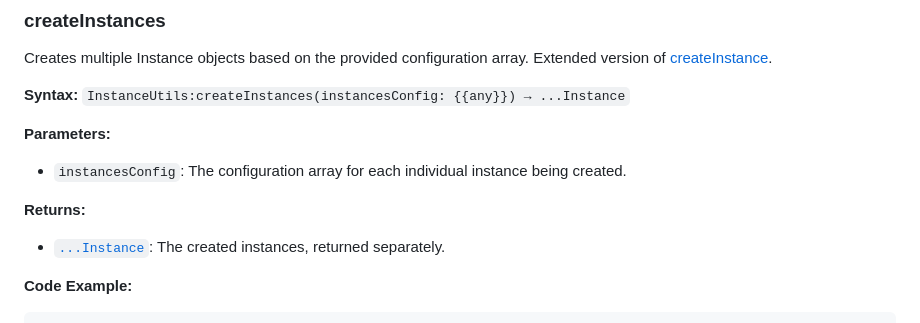
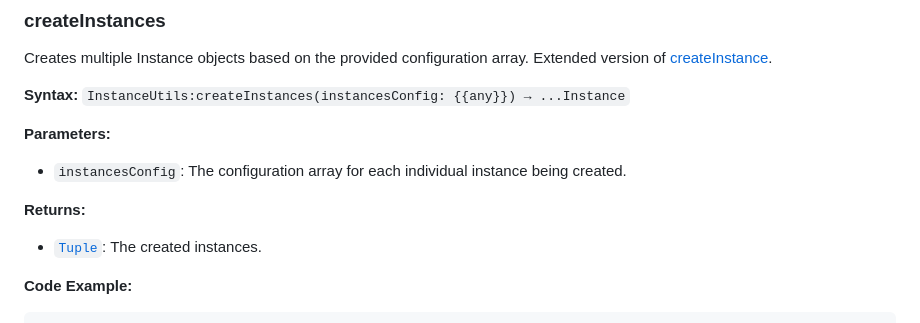
Before and after one commit to GreenTheBlaze/Green-s-Personal-Roblox-Packages, a Markdown page: InstanceUtilsAPI.md, the part around the change printed below. GitHub-like rendering.

````diff
--- a/InstanceUtilsAPI.md
+++ b/InstanceUtilsAPI.md
@@ -67,7 +67,7 @@ Creates multiple Instance objects based on the provided configuration array. Ext
 * `instancesConfig`: The configuration array for each individual instance being created.
 
 **Returns:**
-* [`...Instance`](https://create.roblox.com/docs/luau/tuples): The created instances, returned separately.
+* [`Tuple`](https://create.roblox.com/docs/luau/tuples): The created instances.
 
 **Code Example:**
 ```lua
````
Also changed, not shown: other parts of InstanceUtilsAPI.md (+5 -5 lines).
